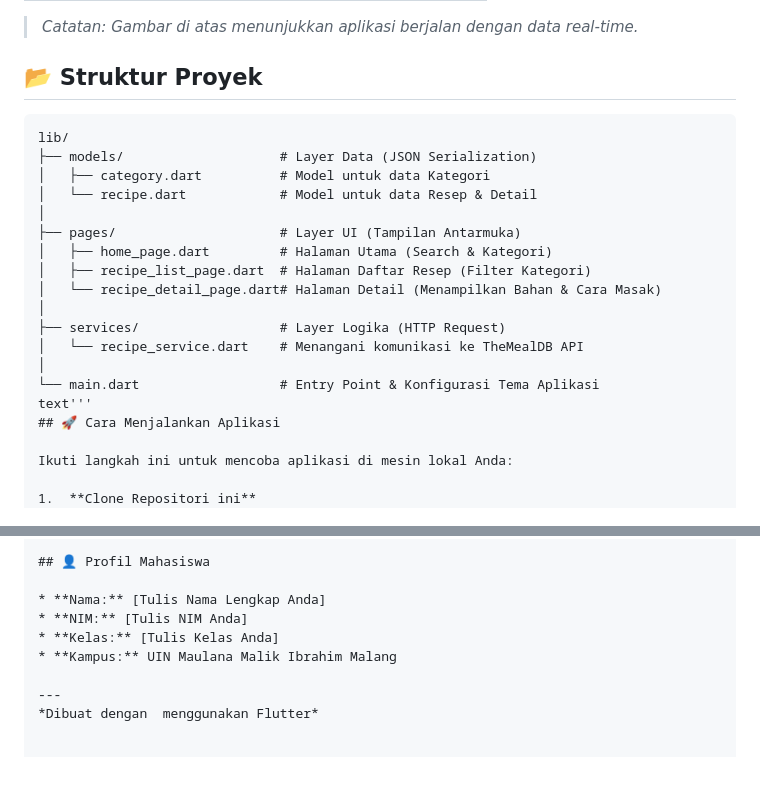
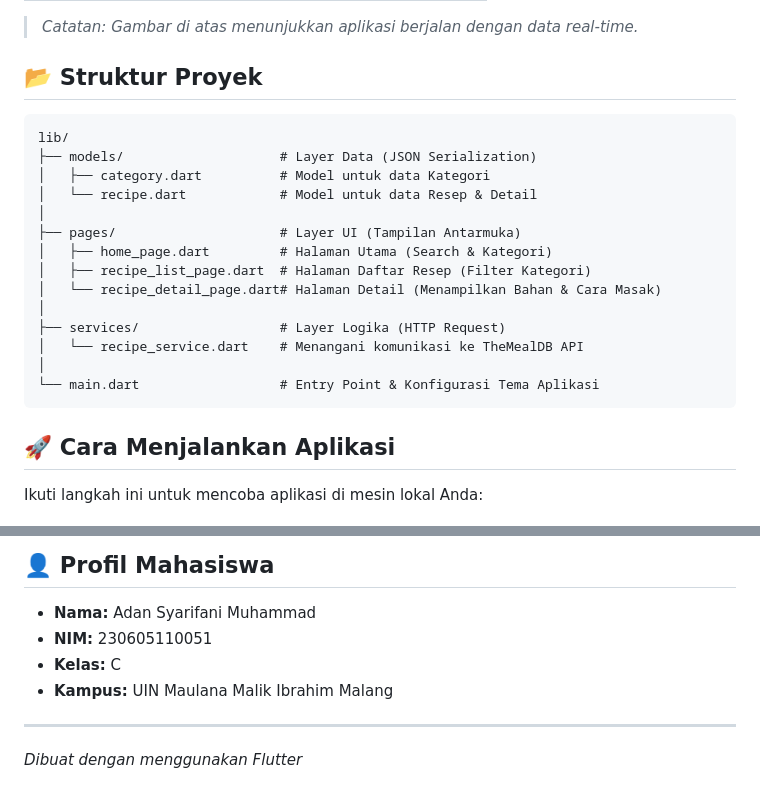
Before and after one commit to Adam-R28/UAS, a Markdown page: README.md, 2 parts joined by grey strips. Drawn GitHub-style.

````diff
--- a/README.md
+++ b/README.md
@@ -37,7 +37,7 @@ Sesuai dengan ketentuan UAS, aplikasi ini memiliki fitur-fitur teknis berikut:
 > *Catatan: Gambar di atas menunjukkan aplikasi berjalan dengan data real-time.*
 
 ## 📂 Struktur Proyek
-```text
+```
 lib/
 ├── models/                    # Layer Data (JSON Serialization)
 │   ├── category.dart          # Model untuk data Kategori
@@ -52,7 +52,7 @@ lib/
 │   └── recipe_service.dart    # Menangani komunikasi ke TheMealDB API
 │
 └── main.dart                  # Entry Point & Konfigurasi Tema Aplikasi
-text'''
+```
 ## 🚀 Cara Menjalankan Aplikasi
 
 Ikuti langkah ini untuk mencoba aplikasi di mesin lokal Anda:
@@ -80,9 +80,9 @@ Ikuti langkah ini untuk mencoba aplikasi di mesin lokal Anda:
 
 ## 👤 Profil Mahasiswa
 
-* **Nama:** [Tulis Nama Lengkap Anda]
-* **NIM:** [Tulis NIM Anda]
-* **Kelas:** [Tulis Kelas Anda]
+* **Nama:** Adan Syarifani Muhammad
+* **NIM:** 230605110051
+* **Kelas:** C
 * **Kampus:** UIN Maulana Malik Ibrahim Malang
 
 ---
````
